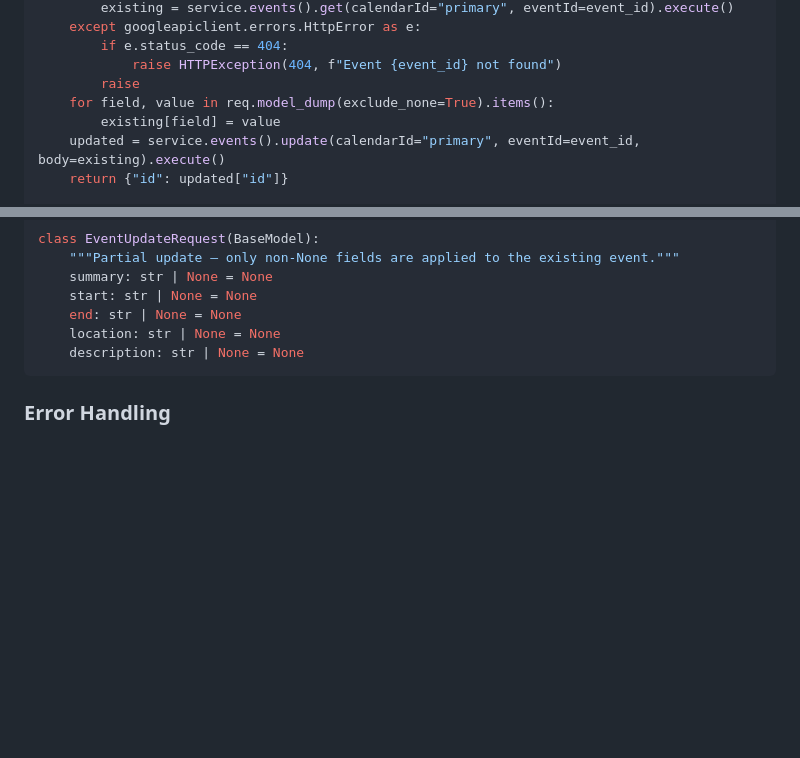
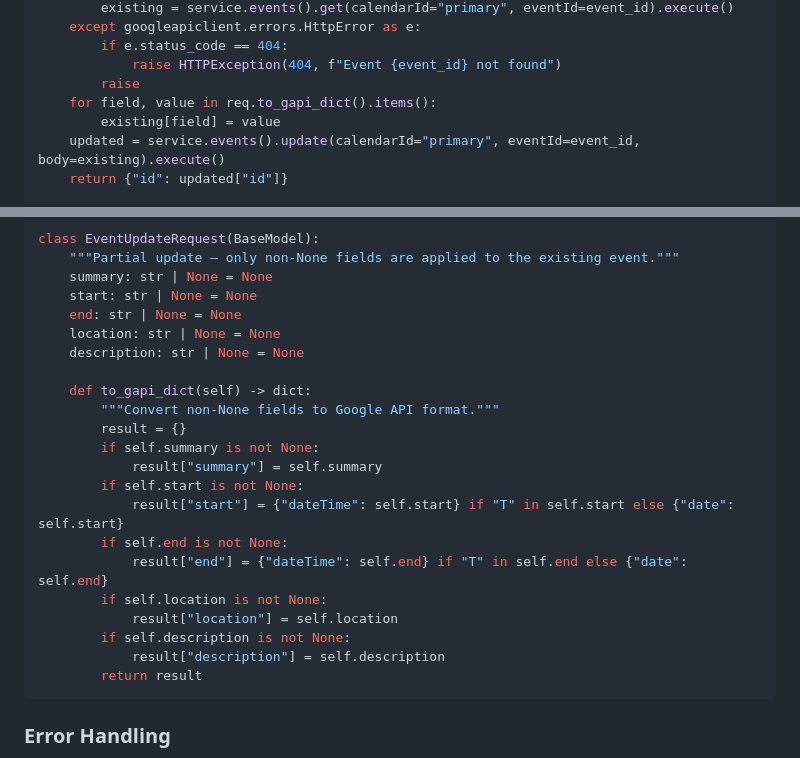
Before and after one commit to DiegoSVilla/qwelio, a Markdown page: docs/issues/02-calendar-write.md, 2 parts joined by grey strips. GitHub-like rendering; blank space fills up the shorter version.

Commit message:
fix: final 3 MEDIUM issues before merge
1: Fix turn_order collision - query MAX from DB instead of truncated history (#5)
2: Add to_gapi_dict to EventUpdateRequest for proper start/end formatting (#2)
3: Fix _get_settings import to use settings module (#3)

````diff
--- a/docs/issues/02-calendar-write.md
+++ b/docs/issues/02-calendar-write.md
@@ -56,7 +56,7 @@ async def edit_event(event_id: str, req: EventUpdateRequest, user: User = Depend
         if e.status_code == 404:
             raise HTTPException(404, f"Event {event_id} not found")
         raise
-    for field, value in req.model_dump(exclude_none=True).items():
+    for field, value in req.to_gapi_dict().items():
         existing[field] = value
     updated = service.events().update(calendarId="primary", eventId=event_id, body=existing).execute()
     return {"id": updated["id"]}
@@ -101,6 +101,21 @@ class EventUpdateRequest(BaseModel):
     end: str | None = None
     location: str | None = None
     description: str | None = None
+
+    def to_gapi_dict(self) -> dict:
+        """Convert non-None fields to Google API format."""
+        result = {}
+        if self.summary is not None:
+            result["summary"] = self.summary
+        if self.start is not None:
+            result["start"] = {"dateTime": self.start} if "T" in self.start else {"date": self.start}
+        if self.end is not None:
+            result["end"] = {"dateTime": self.end} if "T" in self.end else {"date": self.end}
+        if self.location is not None:
+            result["location"] = self.location
+        if self.description is not None:
+            result["description"] = self.description
+        return result
 ```
 
 ### Error Handling
````
Also changed, not shown: docs/issues/03-tool-call-loop.md (+2 -3 lines), docs/issues/05-history-persistence.md (+7 -1 lines).
